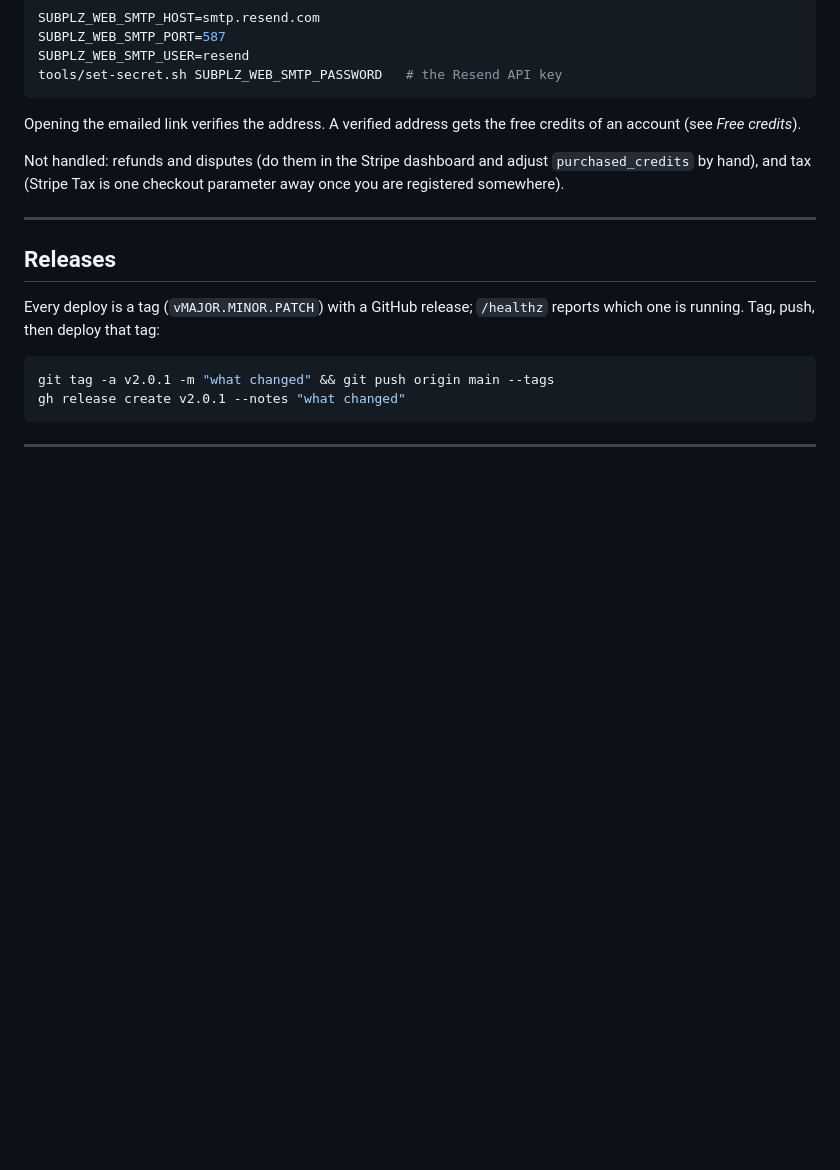
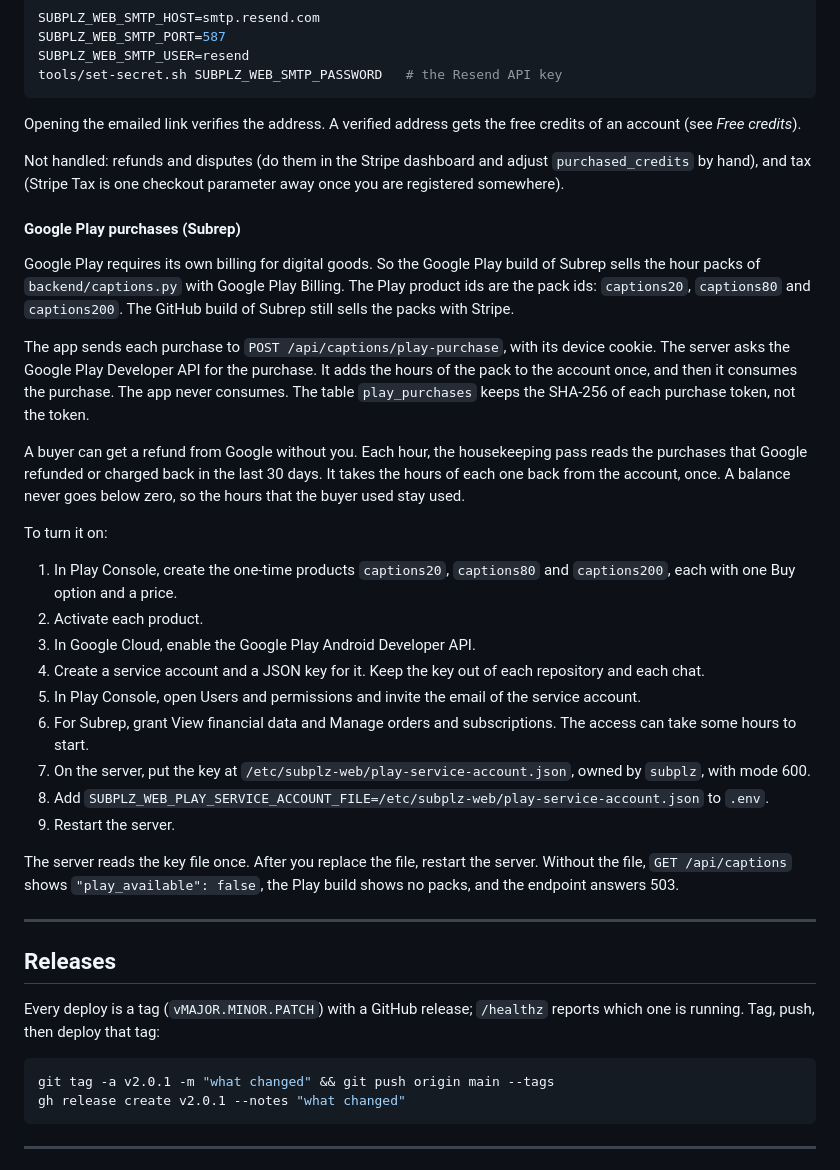
Before and after one commit to equwal/subplz-web, a Markdown page: README.md, the part around the change. Rendered like a GitHub page; blank space fills up the shorter version.

Commit message:
Document the setup of Google Play purchases
The README part "Google Play purchases (Subrep)", under "Turning payments
on", tells what POST /api/captions/play-purchase does, and how the hourly
housekeeping takes back the hours of refunded purchases. Its steps name
the Play products, the permissions of the service account, the key file
(/etc/subplz-web/play-service-account.json, owner subplz, mode 600) and
SUBPLZ_WEB_PLAY_SERVICE_ACCOUNT_FILE. The variable and the path are the
same as in settings.py and .env.example.

```diff
--- a/README.md
+++ b/README.md
@@ -458,6 +458,46 @@ Not handled: refunds and disputes (do them in the Stripe dashboard and adjust
 `purchased_credits` by hand), and tax (Stripe Tax is one checkout parameter away
 once you are registered somewhere).
 
+#### Google Play purchases (Subrep)
+
+Google Play requires its own billing for digital goods. So the Google Play
+build of Subrep sells the hour packs of `backend/captions.py` with Google Play
+Billing. The Play product ids are the pack ids: `captions20`, `captions80` and
+`captions200`. The GitHub build of Subrep still sells the packs with Stripe.
+
+The app sends each purchase to `POST /api/captions/play-purchase`, with its
+device cookie. The server asks the Google Play Developer API for the purchase.
+It adds the hours of the pack to the account once, and then it consumes the
+purchase. The app never consumes. The table `play_purchases` keeps the SHA-256
+of each purchase token, not the token.
+
+A buyer can get a refund from Google without you. Each hour, the housekeeping
+pass reads the purchases that Google refunded or charged back in the last 30
+days. It takes the hours of each one back from the account, once. A balance
+never goes below zero, so the hours that the buyer used stay used.
+
+To turn it on:
+
+1. In Play Console, create the one-time products `captions20`, `captions80`
+   and `captions200`, each with one Buy option and a price.
+2. Activate each product.
+3. In Google Cloud, enable the Google Play Android Developer API.
+4. Create a service account and a JSON key for it. Keep the key out of each
+   repository and each chat.
+5. In Play Console, open Users and permissions and invite the email of the
+   service account.
+6. For Subrep, grant View financial data and Manage orders and subscriptions.
+   The access can take some hours to start.
+7. On the server, put the key at `/etc/subplz-web/play-service-account.json`,
+   owned by `subplz`, with mode 600.
+8. Add `SUBPLZ_WEB_PLAY_SERVICE_ACCOUNT_FILE=/etc/subplz-web/play-service-account.json`
+   to `.env`.
+9. Restart the server.
+
+The server reads the key file once. After you replace the file, restart the
+server. Without the file, `GET /api/captions` shows `"play_available": false`,
+the Play build shows no packs, and the endpoint answers 503.
+
 ---
 
 ## Releases
```
